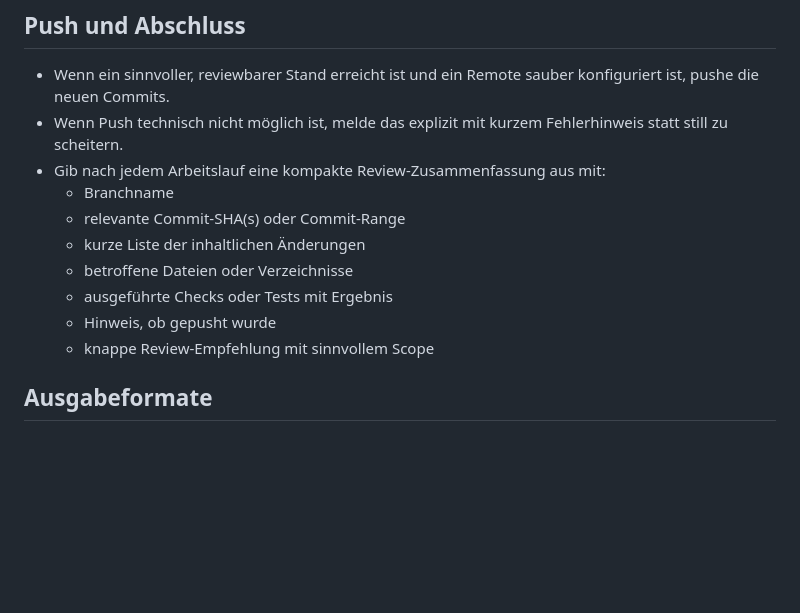
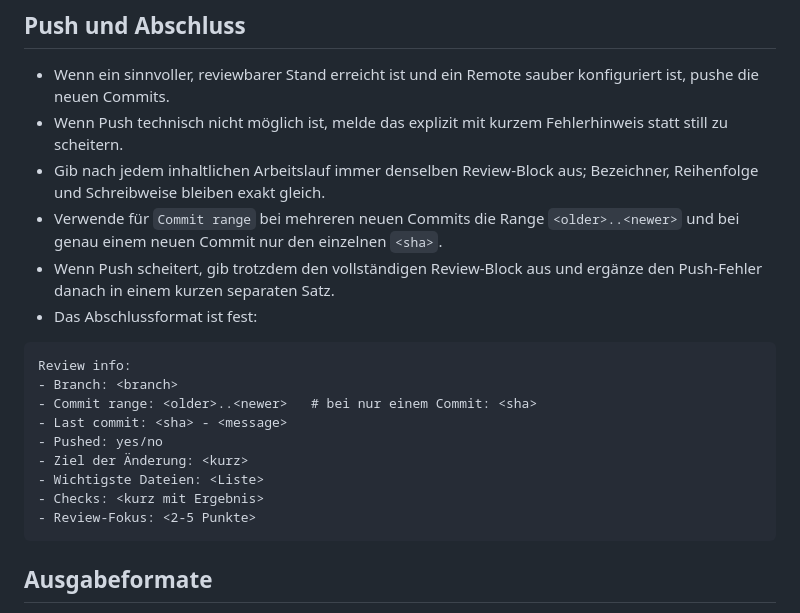
Before and after one commit to KreutzM/DL-Trainer, a Markdown page: AGENTS.md, the part around the change. Rendered like a GitHub page; blank space fills up the shorter version.

Commit message:
docs: standardize run review block

````diff
--- a/AGENTS.md
+++ b/AGENTS.md
@@ -39,14 +39,22 @@ Dieses Repository erzeugt aus Produkthandbüchern versionierte Datenartefakte f
 
 - Wenn ein sinnvoller, reviewbarer Stand erreicht ist und ein Remote sauber konfiguriert ist, pushe die neuen Commits.
 - Wenn Push technisch nicht möglich ist, melde das explizit mit kurzem Fehlerhinweis statt still zu scheitern.
-- Gib nach jedem Arbeitslauf eine kompakte Review-Zusammenfassung aus mit:
-  - Branchname
-  - relevante Commit-SHA(s) oder Commit-Range
-  - kurze Liste der inhaltlichen Änderungen
-  - betroffene Dateien oder Verzeichnisse
-  - ausgeführte Checks oder Tests mit Ergebnis
-  - Hinweis, ob gepusht wurde
-  - knappe Review-Empfehlung mit sinnvollem Scope
+- Gib nach jedem inhaltlichen Arbeitslauf immer denselben Review-Block aus; Bezeichner, Reihenfolge und Schreibweise bleiben exakt gleich.
+- Verwende für `Commit range` bei mehreren neuen Commits die Range `<older>..<newer>` und bei genau einem neuen Commit nur den einzelnen `<sha>`.
+- Wenn Push scheitert, gib trotzdem den vollständigen Review-Block aus und ergänze den Push-Fehler danach in einem kurzen separaten Satz.
+- Das Abschlussformat ist fest:
+
+```text
+Review info:
+- Branch: <branch>
+- Commit range: <older>..<newer>   # bei nur einem Commit: <sha>
+- Last commit: <sha> - <message>
+- Pushed: yes/no
+- Ziel der Änderung: <kurz>
+- Wichtigste Dateien: <Liste>
+- Checks: <kurz mit Ergebnis>
+- Review-Fokus: <2-5 Punkte>
+```
 
 ## Ausgabeformate
 
````
